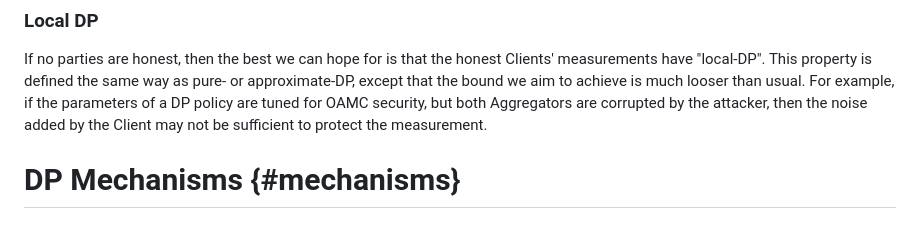
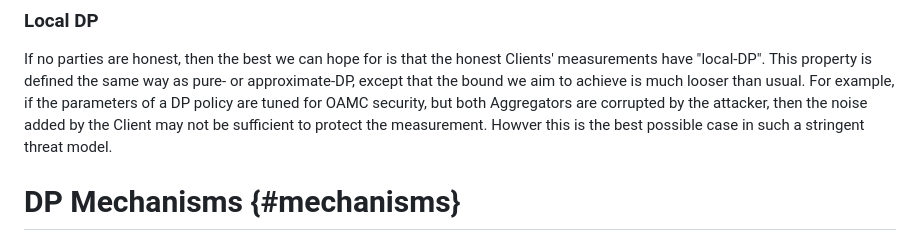
Before and after one commit to wangshan/draft-wang-ppm-differential-privacy, a Markdown page: draft-wang-ppm-differential-privacy.md, the part around the change. GitHub-like rendering.

Commit message:
SQUASH Local DP

```diff
--- a/draft-wang-ppm-differential-privacy.md
+++ b/draft-wang-ppm-differential-privacy.md
@@ -378,7 +378,8 @@ Clients' measurements have "local-DP". This property is defined the same way as
 pure- or approximate-DP, except that the bound we aim to achieve is much looser
 than usual. For example, if the parameters of a DP policy are tuned for OAMC
 security, but both Aggregators are corrupted by the attacker, then the noise
-added by the Client may not be sufficient to protect the measurement.
+added by the Client may not be sufficient to protect the measurement. Howver
+this is the best possible case in such a stringent threat model.
 
 # DP Mechanisms {#mechanisms}
 
```
